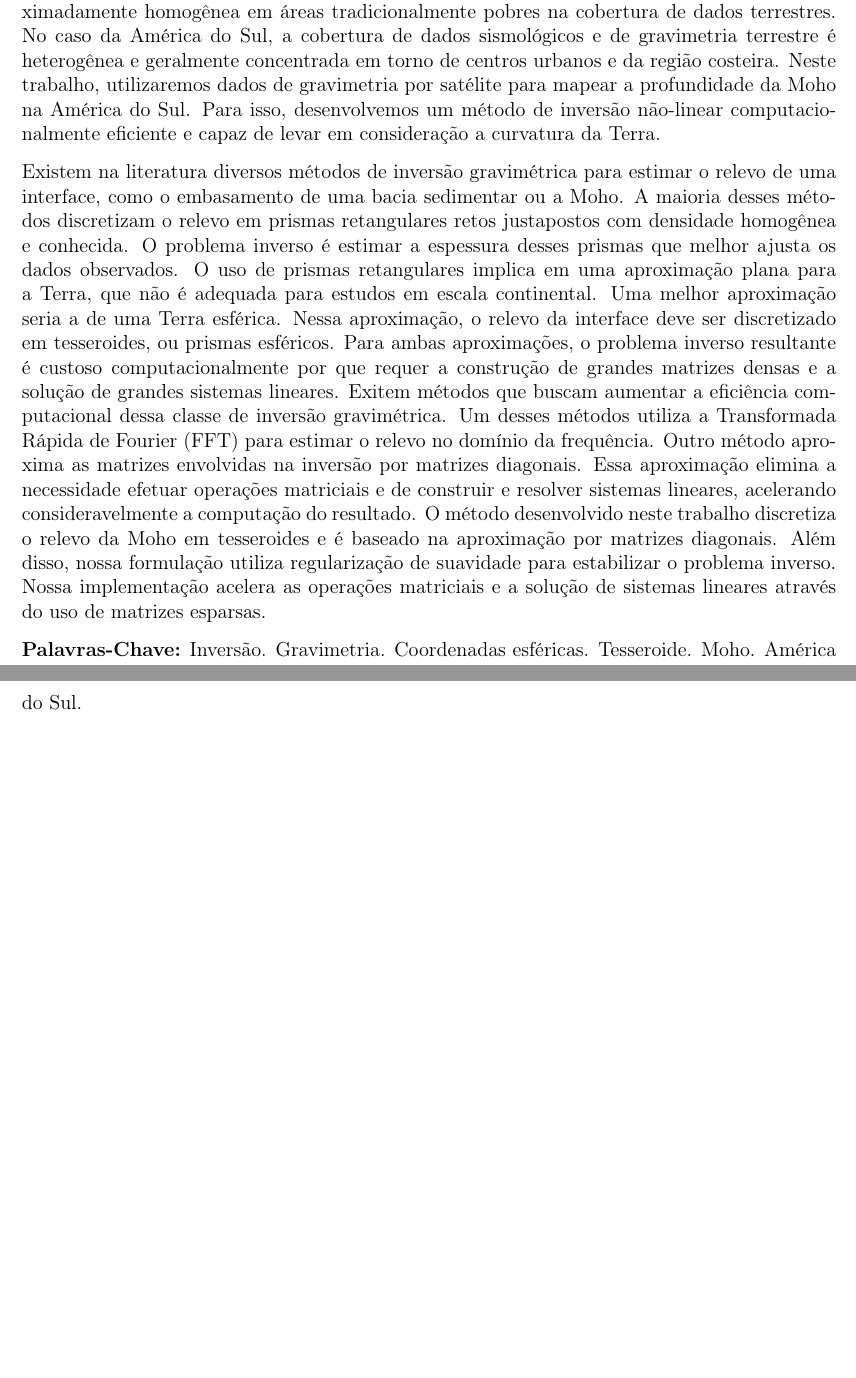
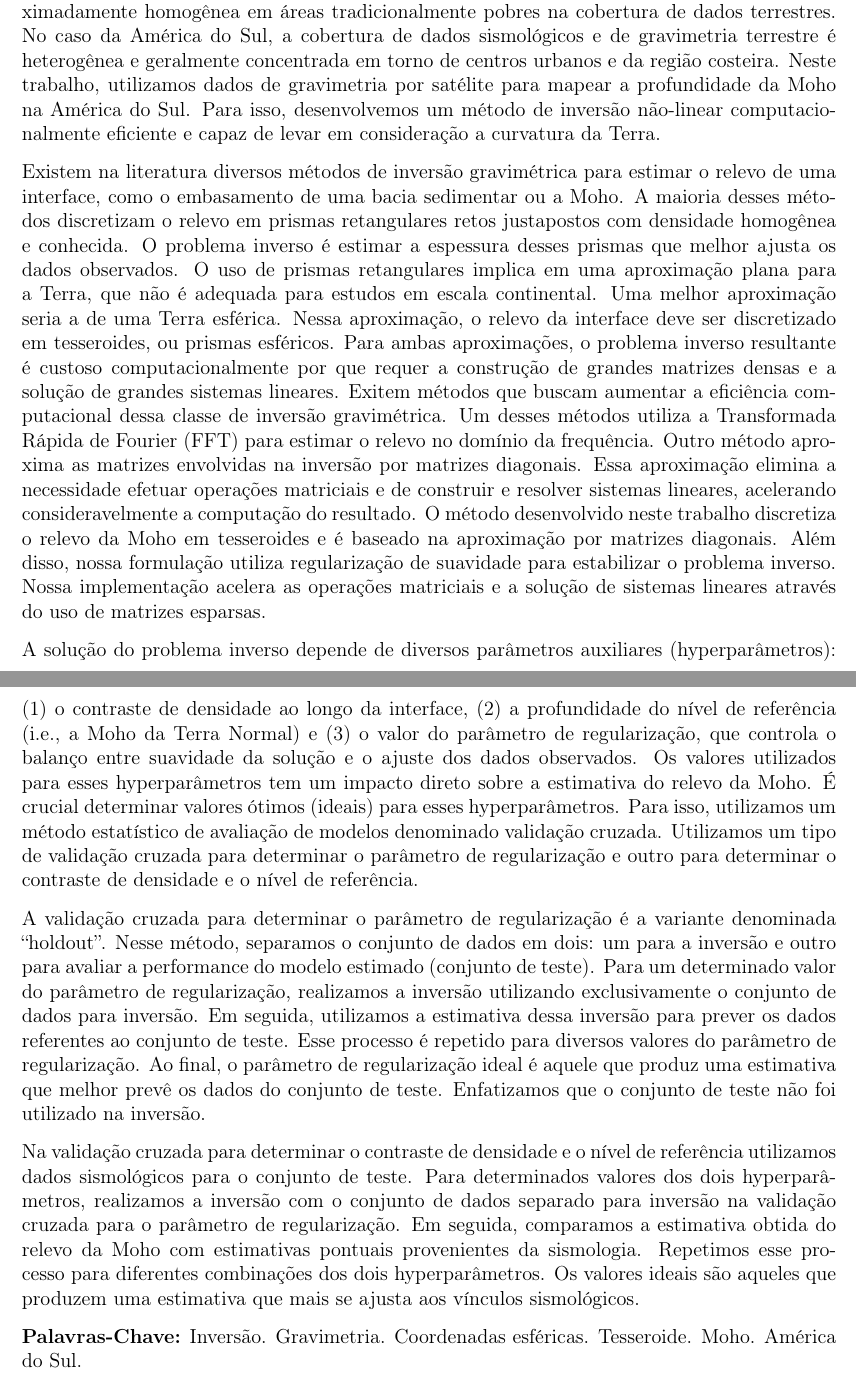
Before and after one commit to leouieda/seminario-on-2015, a LaTeX letter (resumo/resumo.tex): two parts of pages 1 and 2 of 2, joined at a grey line, cut so that both start at the same text, the shorter picture padded with empty space. Compiled offline with pdfLaTeX.

Commit message:
Escrevi sobre cross-validation

```diff
--- a/resumo/resumo.tex
+++ b/resumo/resumo.tex
@@ -60,7 +60,7 @@ cobertura de dados terrestres.
 No caso da América do Sul, a cobertura de dados sismológicos e de gravimetria
 terrestre é heterogênea e geralmente concentrada em torno de centros urbanos e
 da região costeira.
-Neste trabalho, utilizaremos dados de gravimetria por satélite para mapear a
+Neste trabalho, utilizamos dados de gravimetria por satélite para mapear a
 profundidade da Moho na América do Sul.
 Para isso, desenvolvemos um método de inversão não-linear computacionalmente
 eficiente e capaz de levar em consideração a curvatura da Terra.
@@ -96,6 +96,47 @@ Nossa implementação acelera as operações matriciais e a solução de sistema
 lineares através do uso de matrizes esparsas.
 
 
+A solução do problema inverso depende de diversos parâmetros auxiliares
+(hyperparâmetros):
+(1) o contraste de densidade ao longo da interface,
+(2) a profundidade do nível de referência (i.e., a Moho da Terra Normal)
+e
+(3) o valor do parâmetro de regularização, que controla o balanço entre
+suavidade da solução e o ajuste dos dados observados.
+Os valores utilizados para esses hyperparâmetros tem um impacto direto sobre a
+estimativa do relevo da Moho.
+É crucial determinar valores ótimos (ideais) para esses hyperparâmetros.
+Para isso, utilizamos um método estatístico de avaliação de modelos denominado
+validação cruzada.
+Utilizamos um tipo de validação cruzada para determinar o parâmetro de
+regularização e outro para determinar o contraste de densidade e o nível de
+referência.
+
+A validação cruzada para determinar o parâmetro de regularização é a variante
+denominada ``holdout''.
+Nesse método, separamos o conjunto de dados em dois: um para a inversão e outro
+para avaliar a performance do modelo estimado (conjunto de teste).
+Para um determinado valor do parâmetro de regularização,
+realizamos a inversão utilizando exclusivamente o conjunto de dados para inversão.
+Em seguida, utilizamos a estimativa dessa inversão para prever os dados
+referentes ao conjunto de teste.
+Esse processo é repetido para diversos valores do parâmetro de regularização.
+Ao final, o parâmetro de regularização ideal é aquele que produz uma estimativa
+que melhor prevê os dados do conjunto de teste.
+Enfatizamos que o conjunto de teste não foi utilizado na inversão.
+
+Na validação cruzada para determinar o contraste de densidade e o nível de
+referência utilizamos dados sismológicos para o conjunto de teste.
+Para determinados valores dos dois hyperparâmetros, realizamos a inversão com o
+conjunto de dados separado para inversão na validação cruzada para o parâmetro
+de regularização.
+Em seguida, comparamos a estimativa obtida do relevo da Moho com estimativas
+pontuais provenientes da sismologia.
+Repetimos esse processo para diferentes combinações dos dois hyperparâmetros.
+Os valores ideais são aqueles que produzem uma estimativa que mais se ajusta
+aos vínculos sismológicos.
+
+
 
 \textbf{Palavras-Chave:}
 Inversão. Gravimetria. Coordenadas esféricas. Tesseroide. Moho. América do Sul.
```
